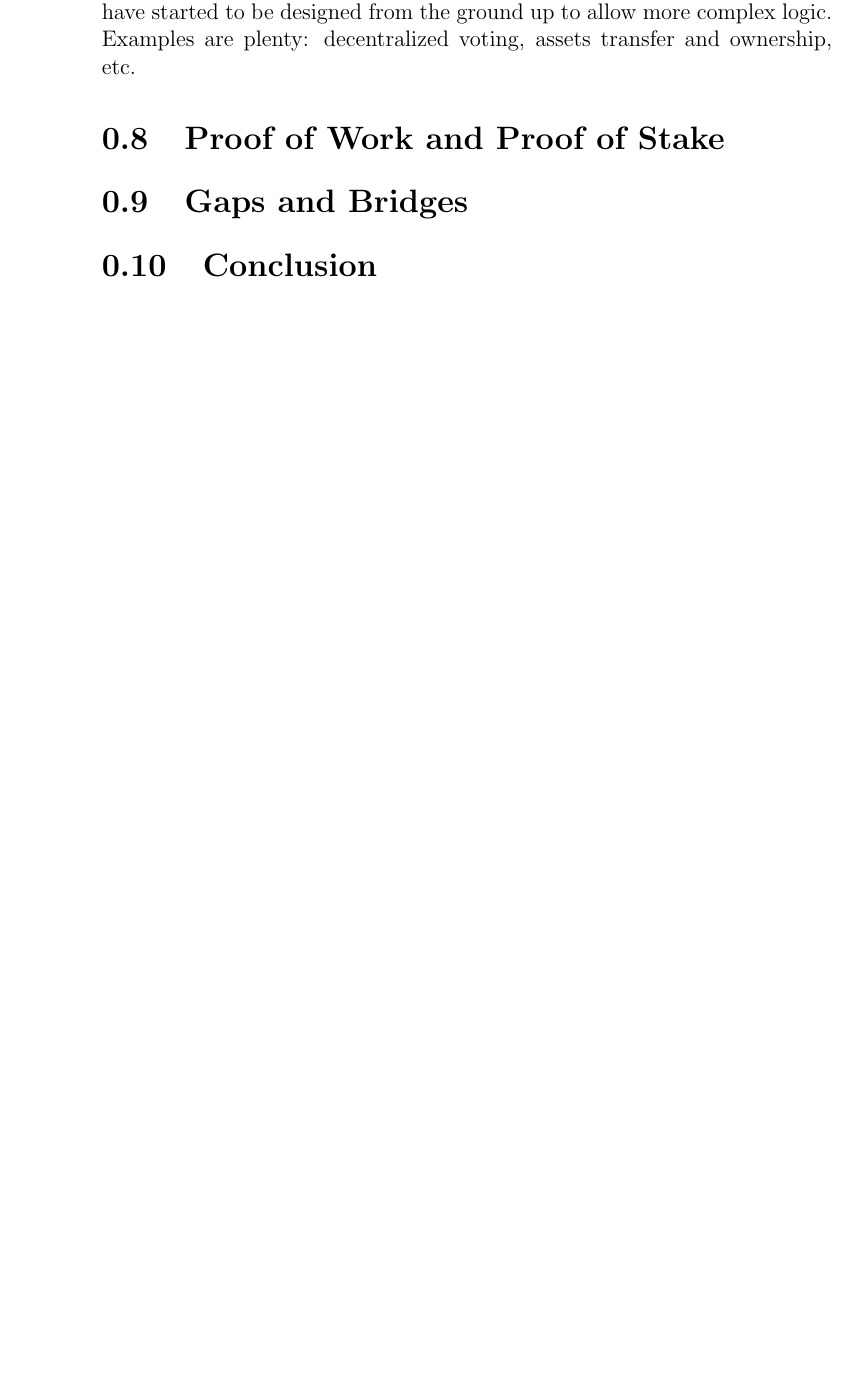
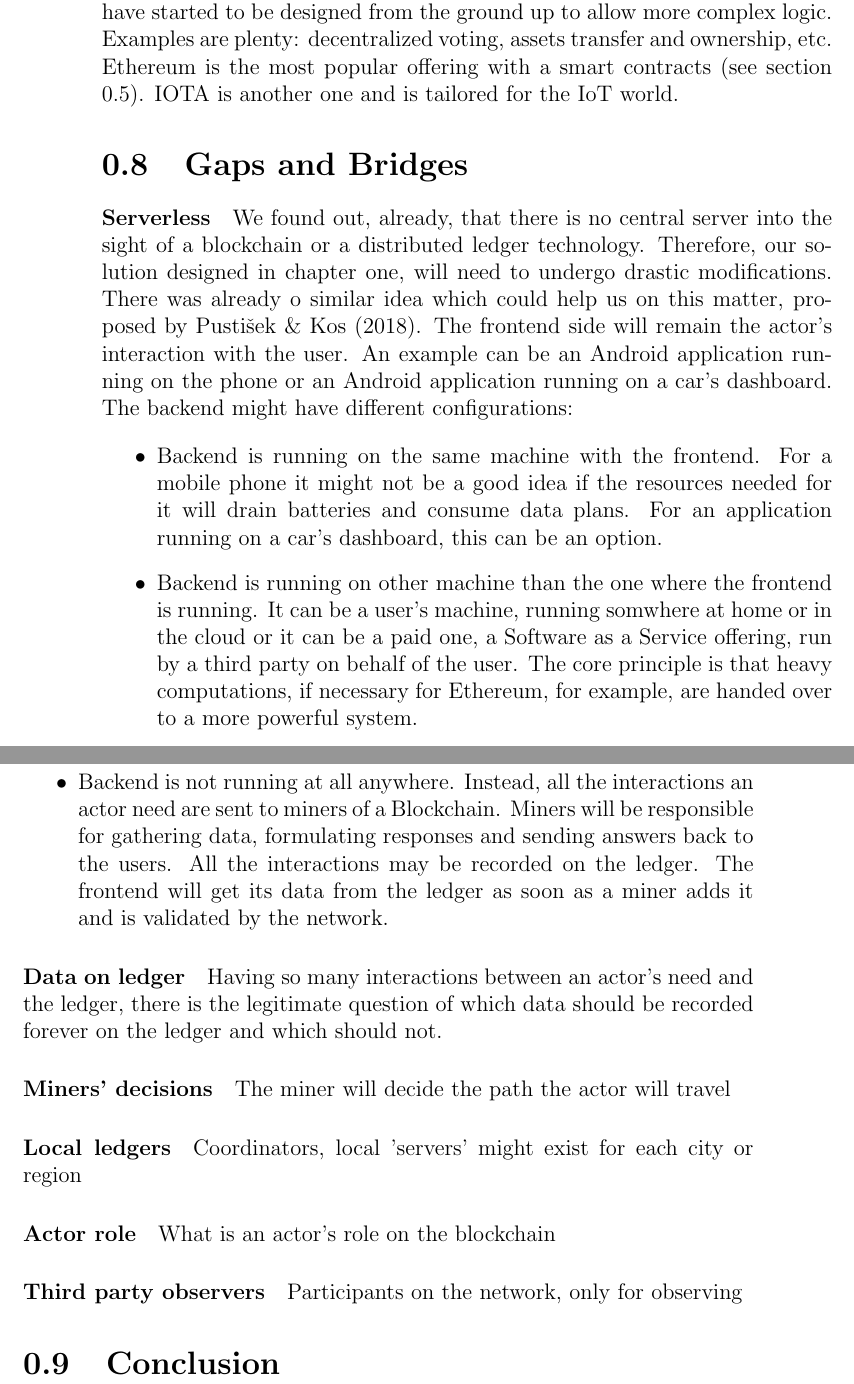
Before and after one commit to klekih/PhD, a LaTeX thesis (thesis/report2.tex): part of page 12 of 13 before the commit and two parts of pages 12 and 13 of 15 after it, the two joined at a grey line, cut so that both start at the same text, the shorter picture padded with empty space. Compiled offline with pdfLaTeX.

Commit message:
One more paragraph.

```diff
--- a/thesis/report2.tex
+++ b/thesis/report2.tex
@@ -178,15 +178,35 @@
 
     Bitcoin is capable only of a limited, non Turing-complete ability of executing smart contracts. Therefore its main purpose remained transfer of money. Many other blockchain technologies, most notable being Ethereum, has been designed from the ground up to have support for smart contracts. Ethereum has a virtual machine, called Ethereum Virtual Machine (EVM). The EVM takes an input from the current Ethereum state and produces an output or a transaction. It is a stack machine with a depth of 1024 items, where each item is a 256-bit word. Every client implementation has an EVM implementation because each client has to be able to execute smart contracts. EVM have those smart contracts being \say{on-chain}. This means they are part of the core protocol. Execution and validation are being made by all nodes in the protocol. This offers a good security architecture and as much as the network grows it will improve the security even more. Smart contracts, which are one of the two types of Ethereum accounts (the other being the usual user accounts), are able to transfer tokens from their account without providing the usual signature of an user account. But there also disadvantages. All nodes have to execute a smart contracts and this leads to a lack of scalability. Their execution cost money (gas in Ethereum paralance). Thus the second type of smart contracts appear in sight: \say{off-chain}. The main difference is that not all nodes are mandated to execute them and thus the consensus is not part of the core protocol. The advantages are first the scalability because not all the nodes need to take part into the consensus. The greatest disadvantage is the lack of privacy (hence the work of \cite{PrivacyAwareIOTALedger} to improve it).
 
-    What are the roles of smart contracts, though? Ever since the blockchain gained wider adoption the insufficiency of Bitcoin, first one of its kind and still the most successfull, has been an obstacle for implementing other types of transactions than the simple money transfer. Therefore other blockchain have started to be designed from the ground up to allow more complex logic. Examples are plenty: decentralized voting, assets transfer and ownership, etc.
+    What are the roles of smart contracts, though? Ever since the blockchain gained wider adoption the insufficiency of Bitcoin, first one of its kind and still the most successfull, has been an obstacle for implementing other types of transactions than the simple money transfer. Therefore other blockchain have started to be designed from the ground up to allow more complex logic. Examples are plenty: decentralized voting, assets transfer and ownership, etc. Ethereum is the most popular offering with a smart contracts (see section \ref{sec:EthereumNature}). IOTA is another one and is tailored for the IoT world.
 
-\section{Proof of Work and Proof of Stake}
-\label{sec:PoWandPoS}
+    % some papers from 'papers 2' folder can be added here
 
-% good behavior
+% \section{Proof of Work and Proof of Stake}
+% \label{sec:PoWandPoS}
+
+    % some other papers from 'papers 2' folder
 
 \section{Gaps and Bridges}
 \label{sec:GapsBridges}
+
+    \paragraph{Serverless} We found out, already, that there is no central server into the sight of a blockchain or a distributed ledger technology. Therefore, our solution designed in chapter one, will need to undergo drastic modifications. There was already o similar idea which could help us on this matter, proposed by \cite{ApproachesToFrontEnd}. The frontend side will remain the actor's interaction with the user. An example can be an Android application running on the phone or an Android application running on a car's dashboard. The backend might have different configurations:
+
+    \begin{itemize}
+        \item Backend is running on the same machine with the frontend. For a mobile phone it might not be a good idea if the resources needed for it will drain batteries and consume data plans. For an application running on a car's dashboard, this can be an option.
+        \item Backend is running on other machine than the one where the frontend is running. It can be a user's machine, running somwhere at home or in the cloud or it can be a paid one, a Software as a Service offering, run by a third party on behalf of the user. The core principle is that heavy computations, if necessary for Ethereum, for example, are handed over to a more powerful system.
+        \item Backend is not running at all anywhere. Instead, all the interactions an actor need are sent to miners of a Blockchain. Miners will be responsible for gathering data, formulating responses and sending answers back to the users. All the interactions may be recorded on the ledger. The frontend will get its data from the ledger as soon as a miner adds it and is validated by the network.
+    \end{itemize}
+
+    \paragraph{Data on ledger} Having so many interactions between an actor's need and the ledger, there is the legitimate question of which data should be recorded forever on the ledger and which should not.
+
+    \paragraph{Miners' decisions} The miner will decide the path the actor will travel
+
+    \paragraph{Local ledgers} Coordinators, local 'servers' might exist for each city or region
+
+    \paragraph{Actor role} What is an actor's role on the blockchain
+
+    \paragraph{Third party observers} Participants on the network, only for observing
 
 \section{Conclusion}
 \label{sec:Conclusion}
```
Also changed, not shown: thesis/report2.tex (6 more changed lines).
